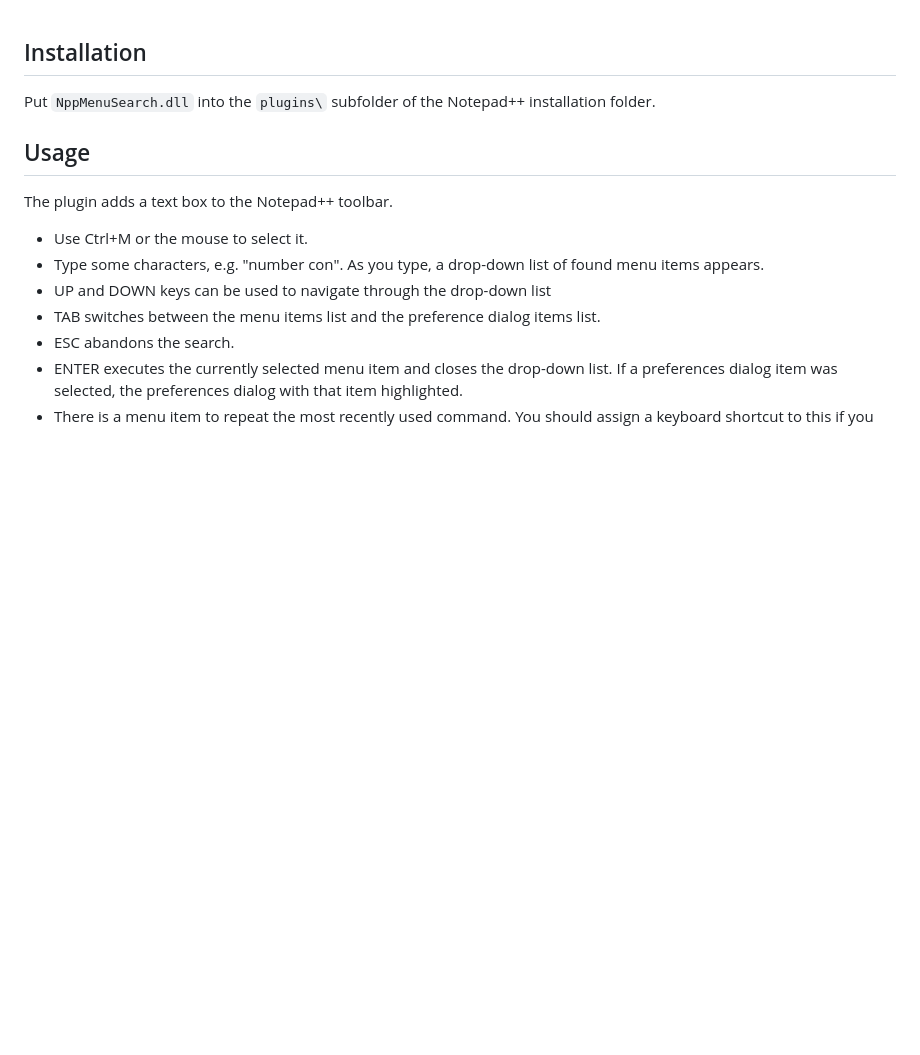
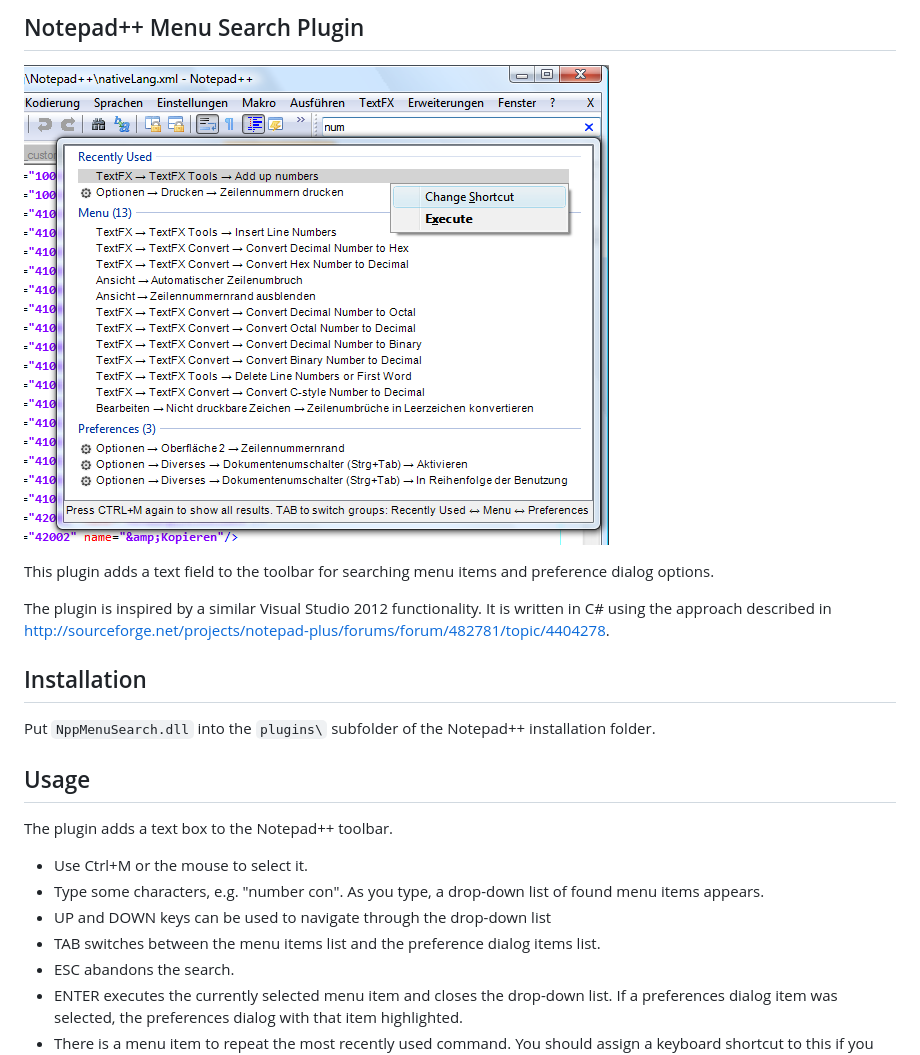
Before and after one commit to peter-frentrup/NppMenuSearch, a Markdown page: Readme.md, the part around the change. GitHub-like rendering; pictures changed too: docs/screenshot.png (added); blank space fills up the shorter version.

Commit message:
general description with screenshot

```diff
--- a/Readme.md
+++ b/Readme.md
@@ -1,3 +1,12 @@
+Notepad++ Menu Search Plugin
+----------------------------
+
+![Screenshot](docs/screenshot.png)
+
+This plugin adds a text field to the toolbar for searching menu items and preference dialog options.
+
+The plugin is inspired by a similar Visual Studio 2012 functionality. It is written in C# using the approach described in [http://sourceforge.net/projects/notepad-plus/forums/forum/482781/topic/4404278](http://sourceforge.net/projects/notepad-plus/forums/forum/482781/topic/4404278).
+
 Installation
 ------------
 
```
